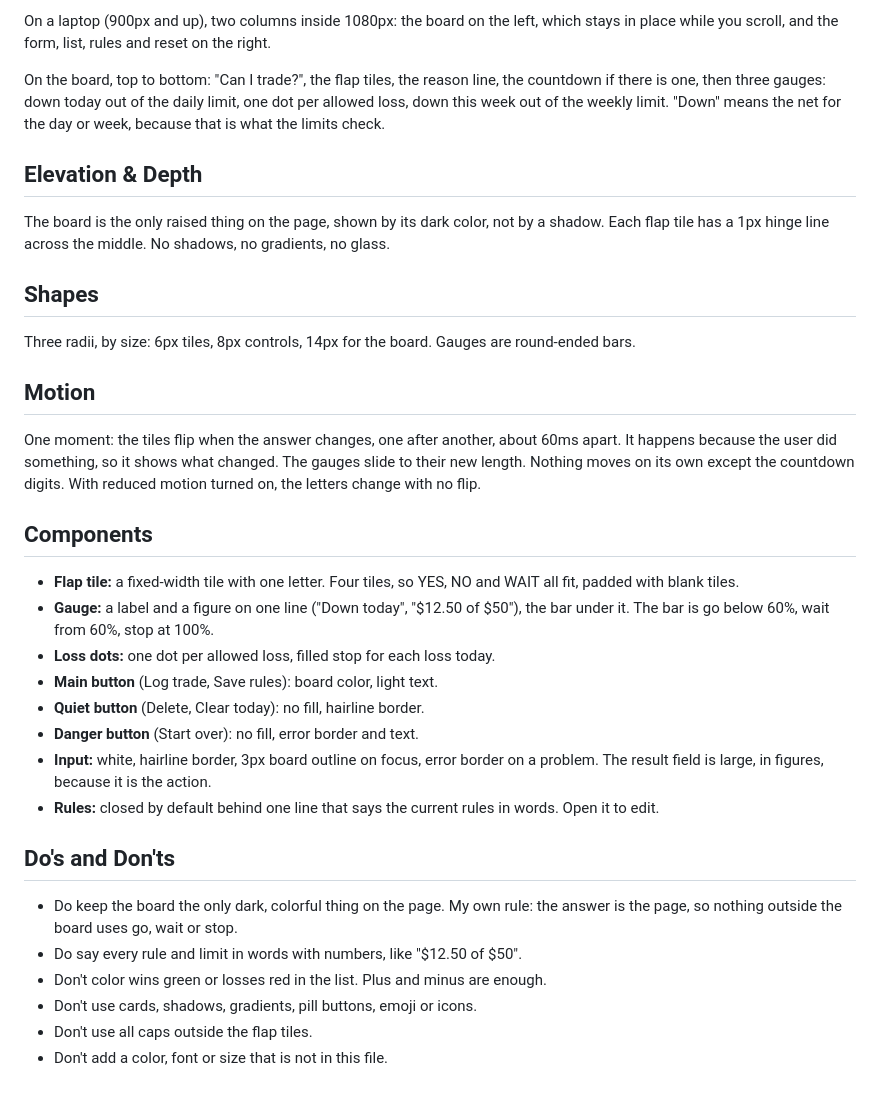
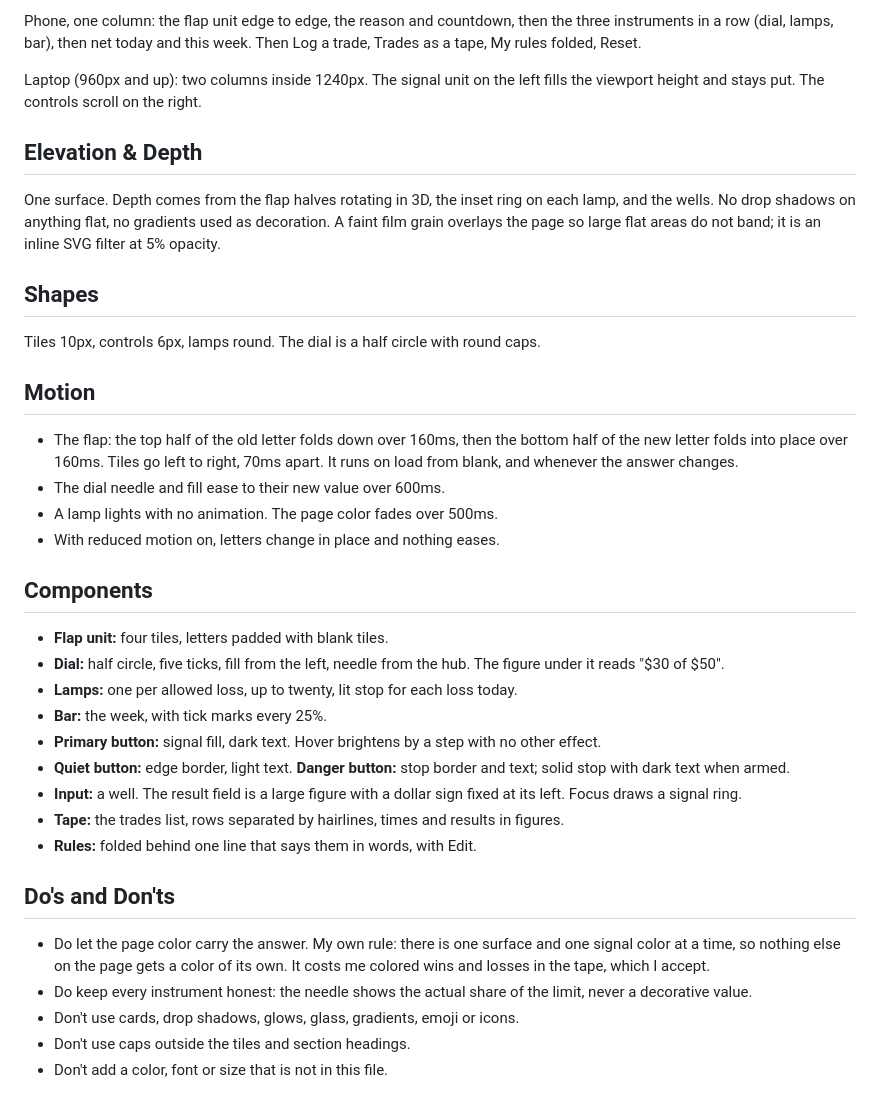
Before and after one commit to zayd123455/trade-check, a Markdown page: DESIGN.md, the part around one of its changes. Drawn GitHub-style.

```diff
--- a/DESIGN.md
+++ b/DESIGN.md
@@ -134,53 +145,57 @@ form starts right under it.
 
-On a laptop (900px and up), two columns inside 1080px: the board on the left,
-which stays in place while you scroll, and the form, list, rules and reset on
-the right.
+Phone, one column: the flap unit edge to edge, the reason and countdown, then
+the three instruments in a row (dial, lamps, bar), then net today and this
+week. Then Log a trade, Trades as a tape, My rules folded, Reset.
 
-On the board, top to bottom: "Can I trade?", the flap tiles, the reason line,
-the countdown if there is one, then three gauges: down today out of the daily
-limit, one dot per allowed loss, down this week out of the weekly limit. "Down"
-means the net for the day or week, because that is what the limits check.
+Laptop (960px and up): two columns inside 1240px. The signal unit on the left
+fills the viewport height and stays put. The controls scroll on the right.
 
 ## Elevation & Depth
 
-The board is the only raised thing on the page, shown by its dark color, not by
-a shadow. Each flap tile has a 1px hinge line across the middle. No shadows,
-no gradients, no glass.
+One surface. Depth comes from the flap halves rotating in 3D, the inset ring
+on each lamp, and the wells. No drop shadows on anything flat, no gradients
+used as decoration. A faint film grain overlays the page so large flat areas do
+not band; it is an inline SVG filter at 5% opacity.
 
 ## Shapes
 
-Three radii, by size: 6px tiles, 8px controls, 14px for the board. Gauges are
-round-ended bars.
+Tiles 10px, controls 6px, lamps round. The dial is a half circle with round
+caps.
 
 ## Motion
 
-One moment: the tiles flip when the answer changes, one after another, about
-60ms apart. It happens because the user did something, so it shows what
-changed. The gauges slide to their new length. Nothing moves on its own except
-the countdown digits. With reduced motion turned on, the letters change with no
-flip.
+- The flap: the top half of the old letter folds down over 160ms, then the
+  bottom half of the new letter folds into place over 160ms. Tiles go left to
+  right, 70ms apart. It runs on load from blank, and whenever the answer
+  changes.
+- The dial needle and fill ease to their new value over 600ms.
+- A lamp lights with no animation. The page color fades over 500ms.
+- With reduced motion on, letters change in place and nothing eases.
 
 ## Components
 
-- **Flap tile:** a fixed-width tile with one letter. Four tiles, so YES, NO and
-  WAIT all fit, padded with blank tiles.
-- **Gauge:** a label and a figure on one line ("Down today", "$12.50 of $50"),
-  the bar under it. The bar is go below 60%, wait from 60%, stop at 100%.
-- **Loss dots:** one dot per allowed loss, filled stop for each loss today.
-- **Main button** (Log trade, Save rules): board color, light text.
-- **Quiet button** (Delete, Clear today): no fill, hairline border.
-- **Danger button** (Start over): no fill, error border and text.
-- **Input:** white, hairline border, 3px board outline on focus, error border on
-  a problem. The result field is large, in figures, because it is the action.
-- **Rules:** closed by default behind one line that says the current rules in
-  words. Open it to edit.
+- **Flap unit:** four tiles, letters padded with blank tiles.
+- **Dial:** half circle, five ticks, fill from the left, needle from the hub.
+  The figure under it reads "$30 of $50".
+- **Lamps:** one per allowed loss, up to twenty, lit stop for each loss today.
+- **Bar:** the week, with tick marks every 25%.
+- **Primary button:** signal fill, dark text. Hover brightens by a step with
+  no other effect.
+- **Quiet button:** edge border, light text. **Danger button:** stop border and
+  text; solid stop with dark text when armed.
+- **Input:** a well. The result field is a large figure with a dollar sign
+  fixed at its left. Focus draws a signal ring.
+- **Tape:** the trades list, rows separated by hairlines, times and results in
+  figures.
+- **Rules:** folded behind one line that says them in words, with Edit.
 
 ## Do's and Don'ts
 
-- Do keep the board the only dark, colorful thing on the page. My own rule: the
-  answer is the page, so nothing outside the board uses go, wait or stop.
-- Do say every rule and limit in words with numbers, like "$12.50 of $50".
-- Don't color wins green or losses red in the list. Plus and minus are enough.
-- Don't use cards, shadows, gradients, pill buttons, emoji or icons.
-- Don't use all caps outside the flap tiles.
+- Do let the page color carry the answer. My own rule: there is one surface
+  and one signal color at a time, so nothing else on the page gets a color of
+  its own. It costs me colored wins and losses in the tape, which I accept.
+- Do keep every instrument honest: the needle shows the actual share of the
+  limit, never a decorative value.
+- Don't use cards, drop shadows, glows, glass, gradients, emoji or icons.
+- Don't use caps outside the tiles and section headings.
 - Don't add a color, font or size that is not in this file.
```
Also changed, not shown: other parts of DESIGN.md (+89 -78 lines).
